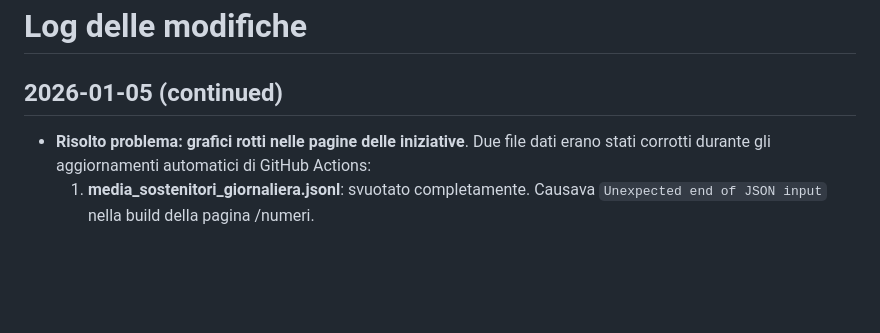
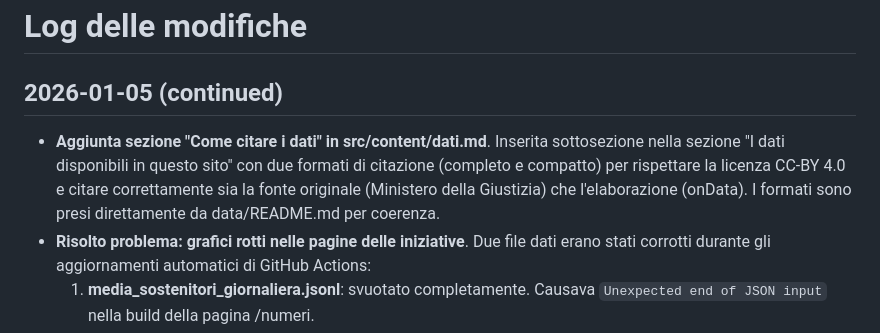
Before and after one commit to ondata/referendum_iniziative_popolari, a Markdown page: LOG.md, the part around the change. GitHub-like rendering; blank space fills up the shorter version.

Commit message:
fix: aggiunta sezione "Come citare i dati" in src/content/dati.md per conformità alla licenza CC-BY 4.0

```diff
--- a/LOG.md
+++ b/LOG.md
@@ -2,6 +2,7 @@
 
 ## 2026-01-05 (continued)
 
+- **Aggiunta sezione "Come citare i dati" in src/content/dati.md**. Inserita sottosezione nella sezione "I dati disponibili in questo sito" con due formati di citazione (completo e compatto) per rispettare la licenza CC-BY 4.0 e citare correttamente sia la fonte originale (Ministero della Giustizia) che l'elaborazione (onData). I formati sono presi direttamente da data/README.md per coerenza.
 - **Risolto problema: grafici rotti nelle pagine delle iniziative**. Due file dati erano stati corrotti durante gli aggiornamenti automatici di GitHub Actions:
   1. **media_sostenitori_giornaliera.jsonl**: svuotato completamente. Causava `Unexpected end of JSON input` nella build della pagina /numeri.
   2. **time_line.jsonl**: ridotto a soli 30 righe (una per iniziativa con solo il dato di oggi). Causava grafici vuoti nella Timeline sostenitori.
```
